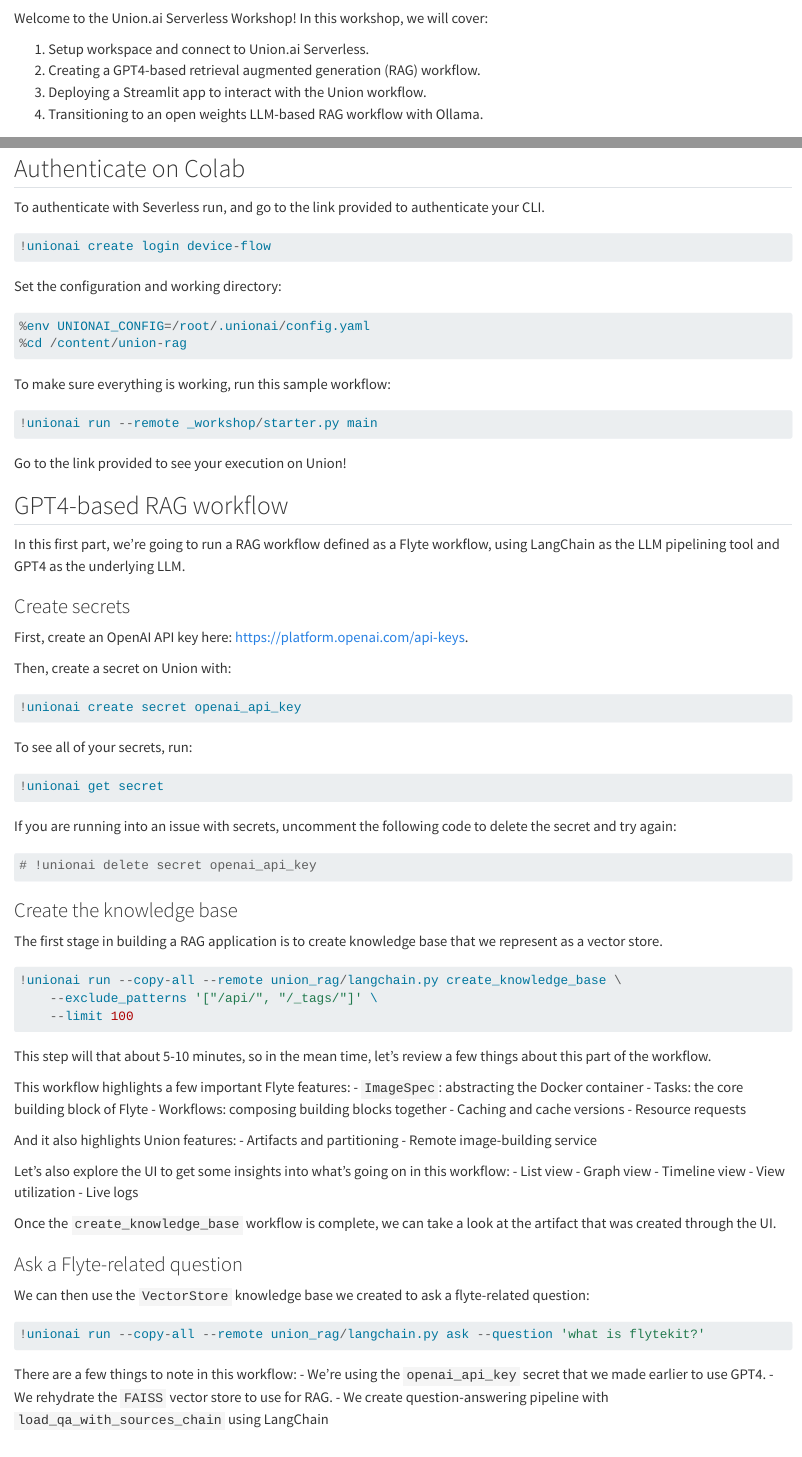
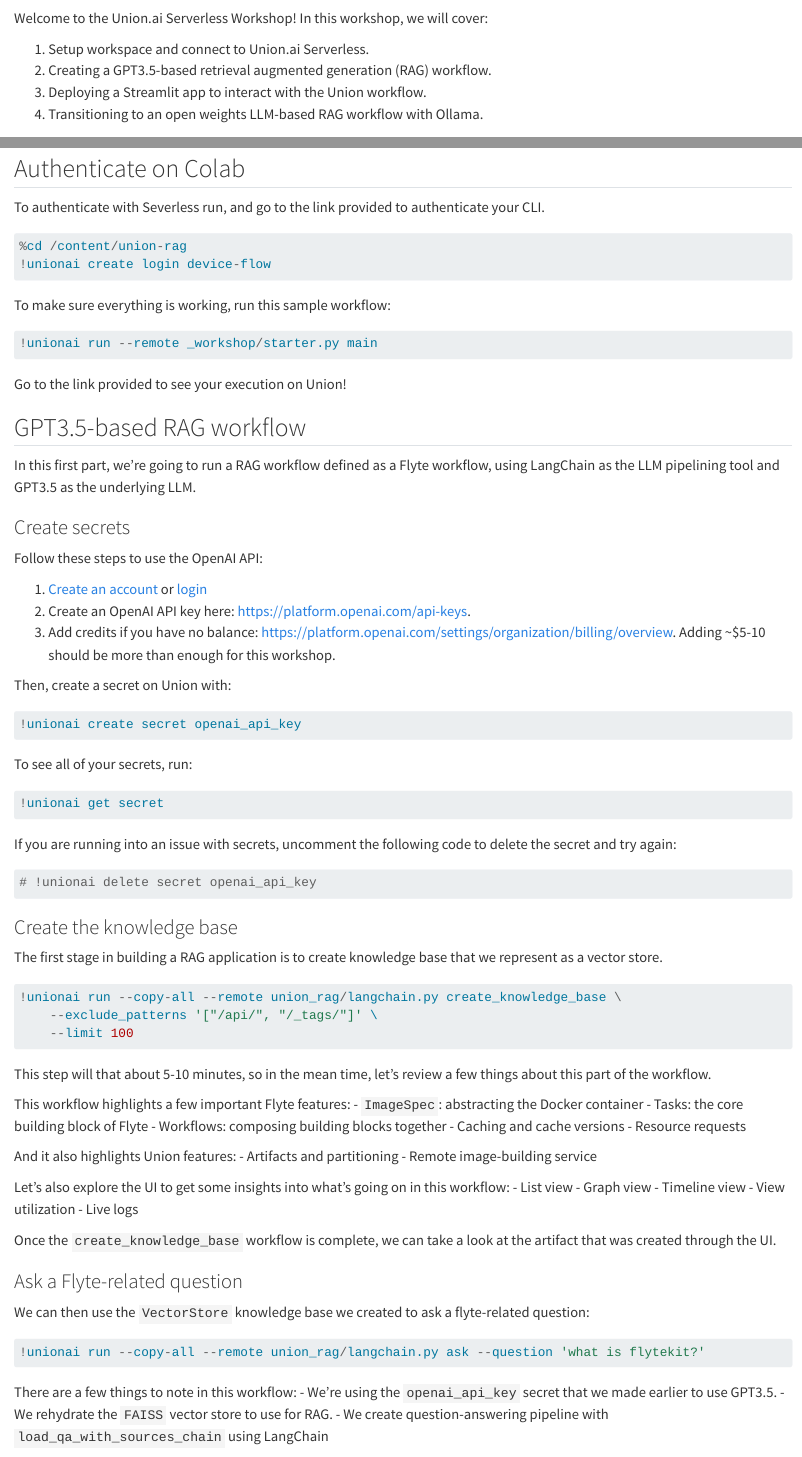
Before and after one commit to unionai-oss/union-rag, a Quarto document (workshop.qmd): the page in a window 1100 px wide, from 60 px down, and a second part further down, joined at a grey line. Rendered offline with R 4.5, knitr and Pandoc in place of Quarto, with nearby package versions; the code chunks are not run, so their results and figures are left out; long lines of code are wrapped.

Commit message:
update notebook, use gpt3.5-turbo
Signed-off-by: Niels Bantilan <niels.bantilan@gmail.com>

````diff
--- a/union_rag/langchain.py
+++ b/union_rag/langchain.py
@@ -228,7 +228,7 @@
 
     chain = load_qa_with_sources_chain(
         ChatOpenAI(
-            model_name="gpt-4o",
+            model_name="gpt-3.5-turbo",
             temperature=0.9,
         ),
         **kwargs,
--- a/workshop.qmd
+++ b/workshop.qmd
@@ -6,7 +6,7 @@
 Welcome to the Union.ai Serverless Workshop! In this workshop, we will cover:
 
 1. Setup workspace and connect to Union.ai Serverless.
-2. Creating a GPT4-based retrieval augmented generation (RAG) workflow.
+2. Creating a GPT3.5-based retrieval augmented generation (RAG) workflow.
 3. Deploying a Streamlit app to interact with the Union workflow.
 4. Transitioning to an open weights LLM-based RAG workflow with Ollama.
 
@@ -37,14 +37,8 @@
 To authenticate with Severless run, and go to the link provided to authenticate your CLI.
 
 ```{python}
+%cd /content/union-rag
 !unionai create login device-flow
-```
-
-Set the configuration and working directory:
-
-```{python}
-%env UNIONAI_CONFIG=/root/.unionai/config.yaml
-%cd /content/union-rag
 ```
 
 To make sure everything is working, run this sample workflow:
@@ -55,14 +49,19 @@
 
 Go to the link provided to see your execution on Union!
 
-## GPT4-based RAG workflow
+## GPT3.5-based RAG workflow
 
 In this first part, we're going to run a RAG workflow defined as a Flyte workflow,
-using LangChain as the LLM pipelining tool and GPT4 as the underlying LLM.
+using LangChain as the LLM pipelining tool and GPT3.5 as the underlying LLM.
 
 ### Create secrets
 
-First, create an OpenAI API key here: https://platform.openai.com/api-keys.
+Follow these steps to use the OpenAI API:
+
+1. [Create an account](https://platform.openai.com/signup) or [login](https://platform.openai.com/login)
+2. Create an OpenAI API key here: https://platform.openai.com/api-keys.
+3. Add credits if you have no balance: https://platform.openai.com/settings/organization/billing/overview.
+   Adding ~$5-10 should be more than enough for this workshop.
 
 Then, create a secret on Union with:
 
@@ -128,7 +127,7 @@
 ```
 
 There are a few things to note in this workflow:
-- We're using the `openai_api_key` secret that we made earlier to use GPT4.
+- We're using the `openai_api_key` secret that we made earlier to use GPT3.5.
 - We rehydrate the `FAISS` vector store to use for RAG.
 - We create question-answering pipeline with `load_qa_with_sources_chain` using LangChain
 
````
Also changed, not shown: WORKSHOP.md, union_rag/langchain.py (6 more changed lines), workshop.qmd (16 more changed lines), 1 other file.
